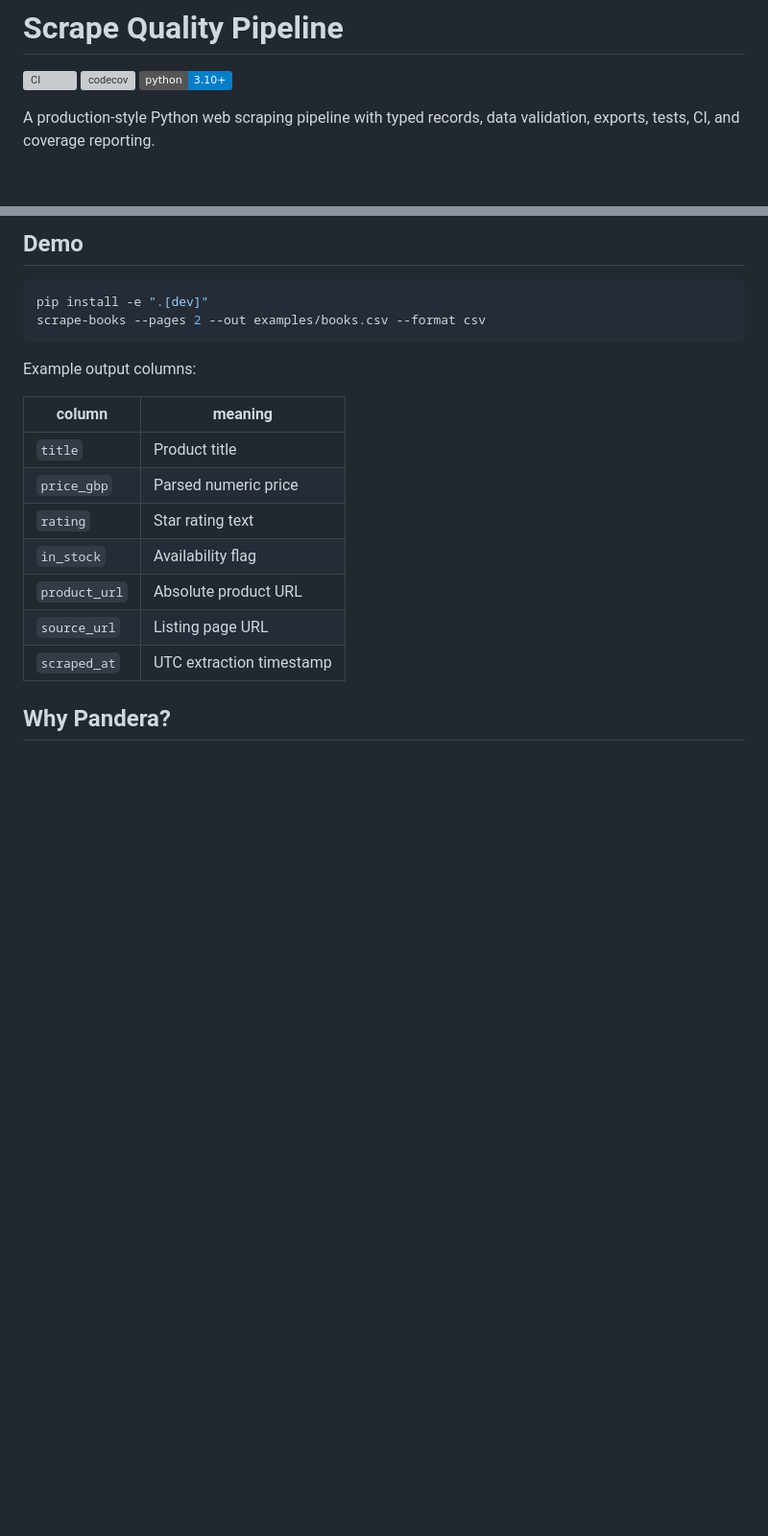
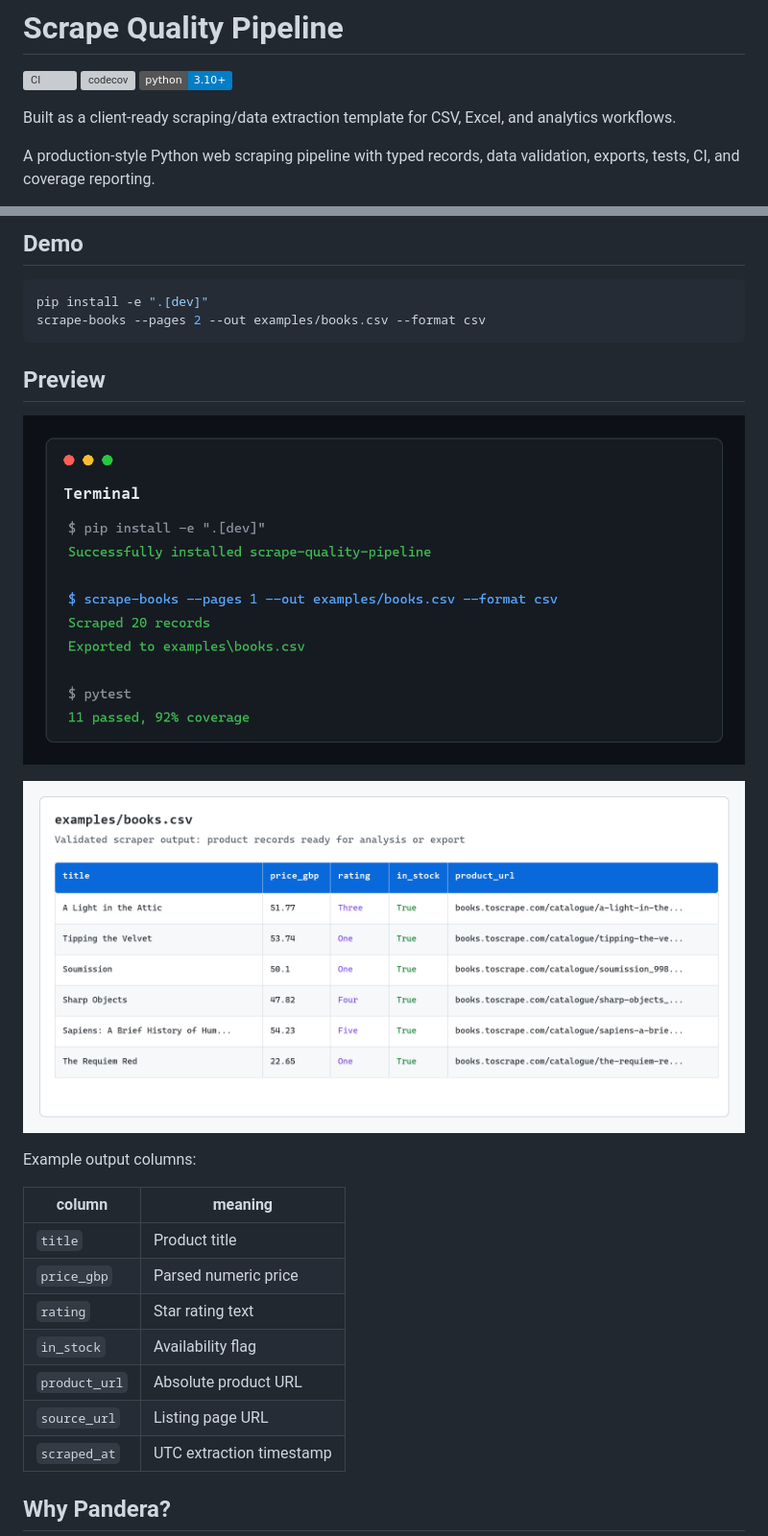
Before and after one commit to emirhuseynrmx/scraping-data-pipeline, a Markdown page: README.md, 2 parts joined by grey strips. Shown: that part at 96% size. GitHub-like rendering; pictures changed too: docs/assets/csv-output.png (added), docs/assets/terminal-output.png (added); badges without logos; blank space fills up the shorter version; grey boxes are pictures that could not be loaded.

Commit message:
Add output previews to README

````diff
--- a/README.md
+++ b/README.md
@@ -3,6 +3,8 @@
 [![CI](https://github.com/emirhuseynrmx/scraping-data-pipeline/actions/workflows/ci.yml/badge.svg)](https://github.com/emirhuseynrmx/scraping-data-pipeline/actions)
 [![codecov](https://codecov.io/gh/emirhuseynrmx/scraping-data-pipeline/branch/main/graph/badge.svg)](https://codecov.io/gh/emirhuseynrmx/scraping-data-pipeline)
 [![Python](https://img.shields.io/badge/python-3.10%2B-blue)](https://www.python.org/)
+
+Built as a client-ready scraping/data extraction template for CSV, Excel, and analytics workflows.
 
 A production-style Python web scraping pipeline with typed records, data validation, exports, tests, CI, and coverage reporting.
 
@@ -22,6 +24,12 @@ This is intentionally more than a one-file scraper. The goal is to show how a sm
 pip install -e ".[dev]"
 scrape-books --pages 2 --out examples/books.csv --format csv
 ```
+
+## Preview
+
+![Terminal output showing a successful scrape and test run](docs/assets/terminal-output.png)
+
+![CSV output preview from examples/books.csv](docs/assets/csv-output.png)
 
 Example output columns:
 
````
